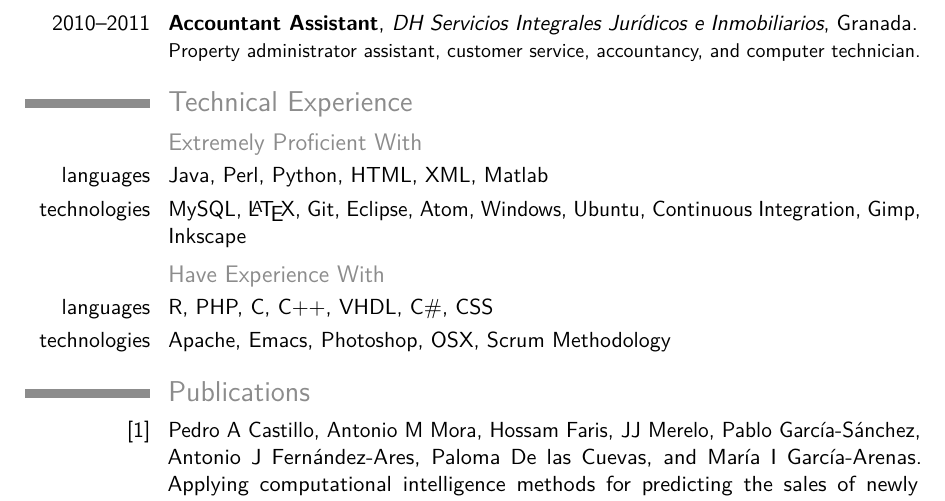
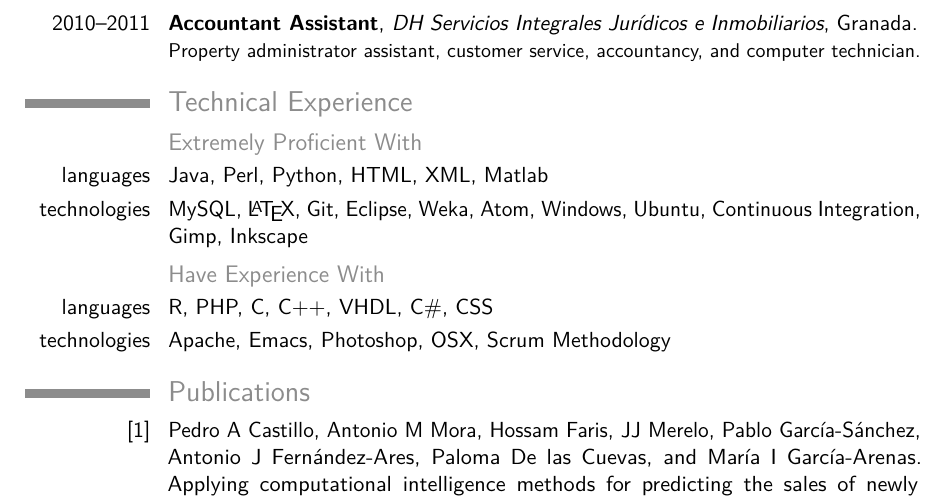
Before and after one commit to unintendedbear/CV, a LaTeX CV (cv_EN.tex): part of page 2 of 3, cut so that both start at the same text. Compiled offline with pdfLaTeX.

Commit message:
Yay! Forgot to add Weka :(

```diff
--- a/cv_EN.tex
+++ b/cv_EN.tex
@@ -138,7 +138,7 @@ Teaching the following courses:
 \section{Technical Experience}
 \subsection{Extremely Proficient With}
 \cvline{languages}{Java, Perl, Python, HTML, XML, Matlab}
-\cvline{technologies}{MySQL, \LaTeX{}, Git, Eclipse, Atom, Windows, Ubuntu, Continuous Integration, Gimp, Inkscape}
+\cvline{technologies}{MySQL, \LaTeX{}, Git, Eclipse, Weka, Atom, Windows, Ubuntu, Continuous Integration, Gimp, Inkscape}
 \subsection{Have Experience With}
 \cvline{languages}{R, PHP, C, C++, VHDL, C\#, CSS}
 \cvline{technologies}{Apache, Emacs, Photoshop, OSX, Scrum Methodology}
```
